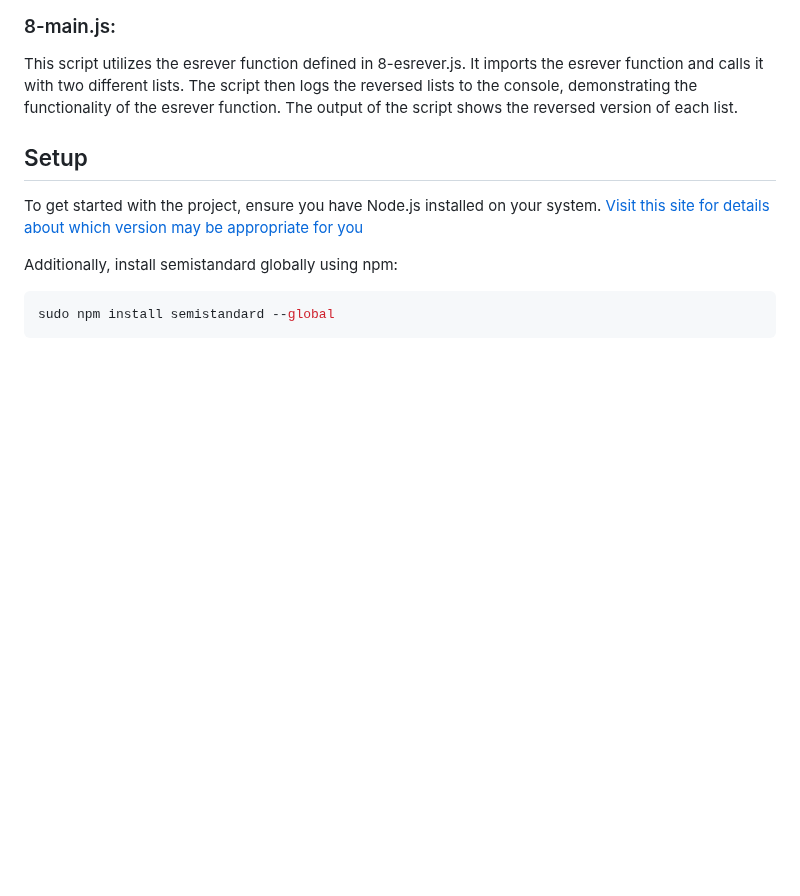
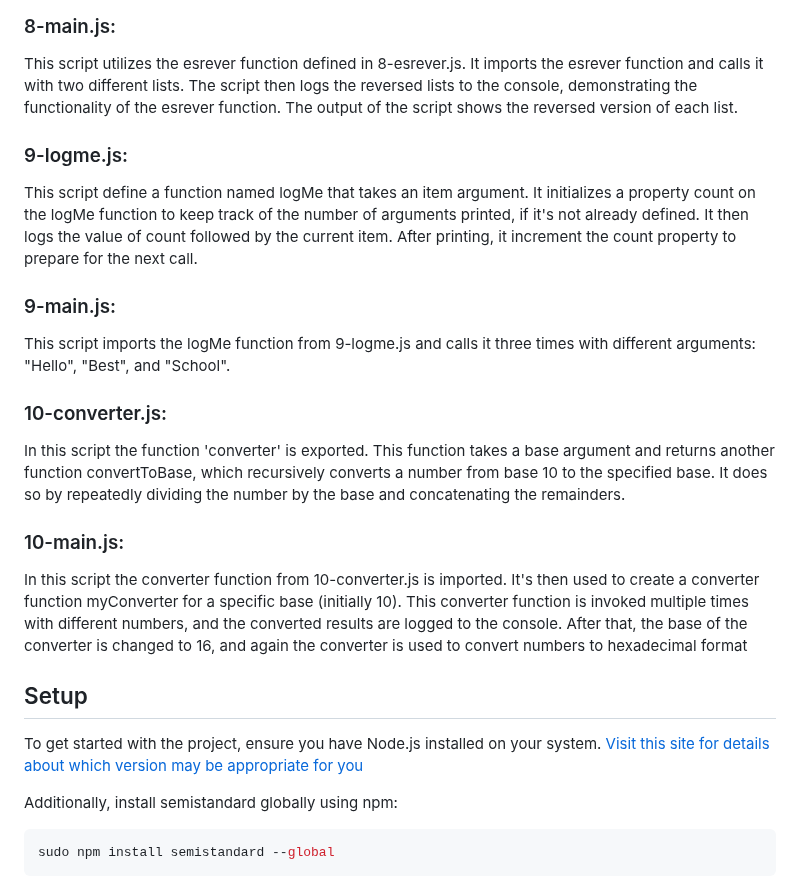
Before and after one commit to ThatsVie/atlas-higher_level_programming, a Markdown page: javascript_objects_scopes_closures/README.md, the part around one of its changes. GitHub-like rendering; blank space fills up the shorter version.

```diff
--- a/javascript_objects_scopes_closures/README.md
+++ b/javascript_objects_scopes_closures/README.md
@@ -123,7 +123,22 @@ It imports the esrever function and calls it with two different lists.
 The script then logs the reversed lists to the console, demonstrating the functionality of the esrever function.
 The output of the script shows the reversed version of each list.
 
+### 9-logme.js:
 
+This script define a function named logMe that takes an item argument.
+It initializes a property count on the logMe function to keep track of the number of arguments printed, if it's not already defined.
+It then logs the value of count followed by the current item.
+After printing, it increment the count property to prepare for the next call.
+
+### 9-main.js:
+This script imports the logMe function from 9-logme.js and calls it three times with different arguments: "Hello", "Best", and "School".
+
+### 10-converter.js:
+In this script the function 'converter' is exported. This function takes a base argument and returns another function convertToBase, which recursively converts a number from base 10 to the specified base. It does so by repeatedly dividing the number by the base and concatenating the remainders.
+
+### 10-main.js:
+
+In this script the converter function from 10-converter.js is imported. It's then used to create a converter function myConverter for a specific base (initially 10). This converter function is invoked multiple times with different numbers, and the converted results are logged to the console. After that, the base of the converter is changed to 16, and again the converter is used to convert numbers to hexadecimal format
 
 ## Setup
 To get started with the project, ensure you have Node.js installed on your system. [ Visit this site for details about which version may be appropriate for you ](https://github.com/nodejs/Release)
```
Also changed, not shown: other parts of javascript_objects_scopes_closures/README.md (+36 -0 lines).
